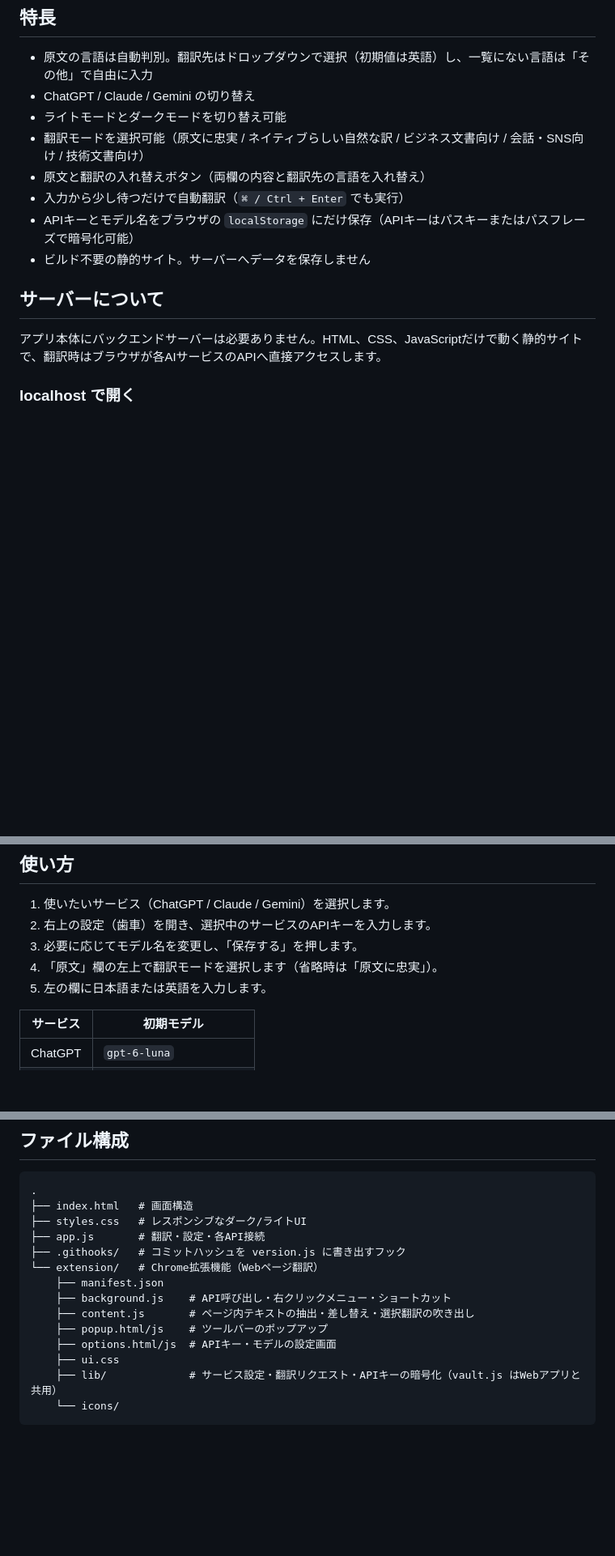
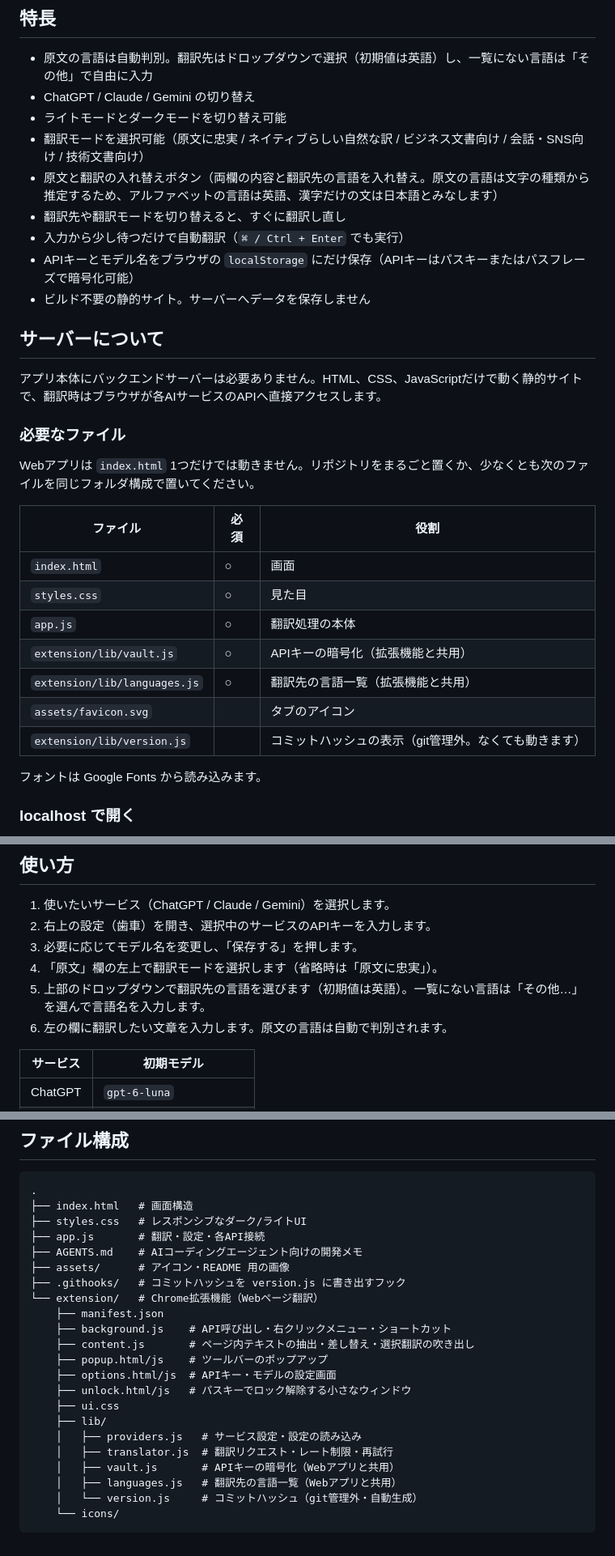
Before and after one commit to shigeya-t/MyLingo, a Markdown page: README.md, 3 parts joined by grey strips. Shown at 81% size. GitHub-like rendering; blank space fills up the shorter version.

````diff
--- a/README.md
+++ b/README.md
@@ -10,7 +10,8 @@ ChatGPT、Claude、Gemini を切り替えて使える、日本語・英語向け
 - ChatGPT / Claude / Gemini の切り替え
 - ライトモードとダークモードを切り替え可能
 - 翻訳モードを選択可能（原文に忠実 / ネイティブらしい自然な訳 / ビジネス文書向け / 会話・SNS向け / 技術文書向け）
-- 原文と翻訳の入れ替えボタン（両欄の内容と翻訳先の言語を入れ替え）
+- 原文と翻訳の入れ替えボタン（両欄の内容と翻訳先の言語を入れ替え。原文の言語は文字の種類から推定するため、アルファベットの言語は英語、漢字だけの文は日本語とみなします）
+- 翻訳先や翻訳モードを切り替えると、すぐに翻訳し直し
 - 入力から少し待つだけで自動翻訳（`⌘ / Ctrl + Enter` でも実行）
 - APIキーとモデル名をブラウザの `localStorage` にだけ保存（APIキーはパスキーまたはパスフレーズで暗号化可能）
 - ビルド不要の静的サイト。サーバーへデータを保存しません
@@ -18,6 +19,22 @@ ChatGPT、Claude、Gemini を切り替えて使える、日本語・英語向け
 ## サーバーについて
 
 アプリ本体にバックエンドサーバーは必要ありません。HTML、CSS、JavaScriptだけで動く静的サイトで、翻訳時はブラウザが各AIサービスのAPIへ直接アクセスします。
+
+### 必要なファイル
+
+Webアプリは `index.html` 1つだけでは動きません。リポジトリをまるごと置くか、少なくとも次のファイルを同じフォルダ構成で置いてください。
+
+| ファイル | 必須 | 役割 |
+| --- | --- | --- |
+| `index.html` | ○ | 画面 |
+| `styles.css` | ○ | 見た目 |
+| `app.js` | ○ | 翻訳処理の本体 |
+| `extension/lib/vault.js` | ○ | APIキーの暗号化（拡張機能と共用） |
+| `extension/lib/languages.js` | ○ | 翻訳先の言語一覧（拡張機能と共用） |
+| `assets/favicon.svg` | | タブのアイコン |
+| `extension/lib/version.js` | | コミットハッシュの表示（git管理外。なくても動きます） |
+
+フォントは Google Fonts から読み込みます。
 
 ### localhost で開く
 
@@ -42,7 +59,8 @@ npx serve -l 8000
 2. 右上の設定（歯車）を開き、選択中のサービスのAPIキーを入力します。
 3. 必要に応じてモデル名を変更し、「保存する」を押します。
 4. 「原文」欄の左上で翻訳モードを選択します（省略時は「原文に忠実」）。
-5. 左の欄に日本語または英語を入力します。
+5. 上部のドロップダウンで翻訳先の言語を選びます（初期値は英語）。一覧にない言語は「その他…」を選んで言語名を入力します。
+6. 左の欄に翻訳したい文章を入力します。原文の言語は自動で判別されます。
 
 | サービス | 初期モデル |
 | --- | --- |
@@ -123,6 +142,8 @@ Gemini APIの無料枠には1分あたりのリクエスト数の上限（例: `
 ├── index.html   # 画面構造
 ├── styles.css   # レスポンシブなダーク/ライトUI
 ├── app.js       # 翻訳・設定・各API接続
+├── AGENTS.md    # AIコーディングエージェント向けの開発メモ
+├── assets/      # アイコン・README 用の画像
 ├── .githooks/   # コミットハッシュを version.js に書き出すフック
 └── extension/   # Chrome拡張機能（Webページ翻訳）
     ├── manifest.json
@@ -130,7 +151,13 @@ Gemini APIの無料枠には1分あたりのリクエスト数の上限（例: `
     ├── content.js       # ページ内テキストの抽出・差し替え・選択翻訳の吹き出し
     ├── popup.html/js    # ツールバーのポップアップ
     ├── options.html/js  # APIキー・モデルの設定画面
+    ├── unlock.html/js   # パスキーでロック解除する小さなウィンドウ
     ├── ui.css
-    ├── lib/             # サービス設定・翻訳リクエスト・APIキーの暗号化（vault.js はWebアプリと共用）
+    ├── lib/
+    │   ├── providers.js   # サービス設定・設定の読み込み
+    │   ├── translator.js  # 翻訳リクエスト・レート制限・再試行
+    │   ├── vault.js       # APIキーの暗号化（Webアプリと共用）
+    │   ├── languages.js   # 翻訳先の言語一覧（Webアプリと共用）
+    │   └── version.js     # コミットハッシュ（git管理外・自動生成）
     └── icons/
 ```
````
Also changed, not shown: other parts of README.md (+2 -1 lines), AGENTS.md (added, +77 -0 lines).
